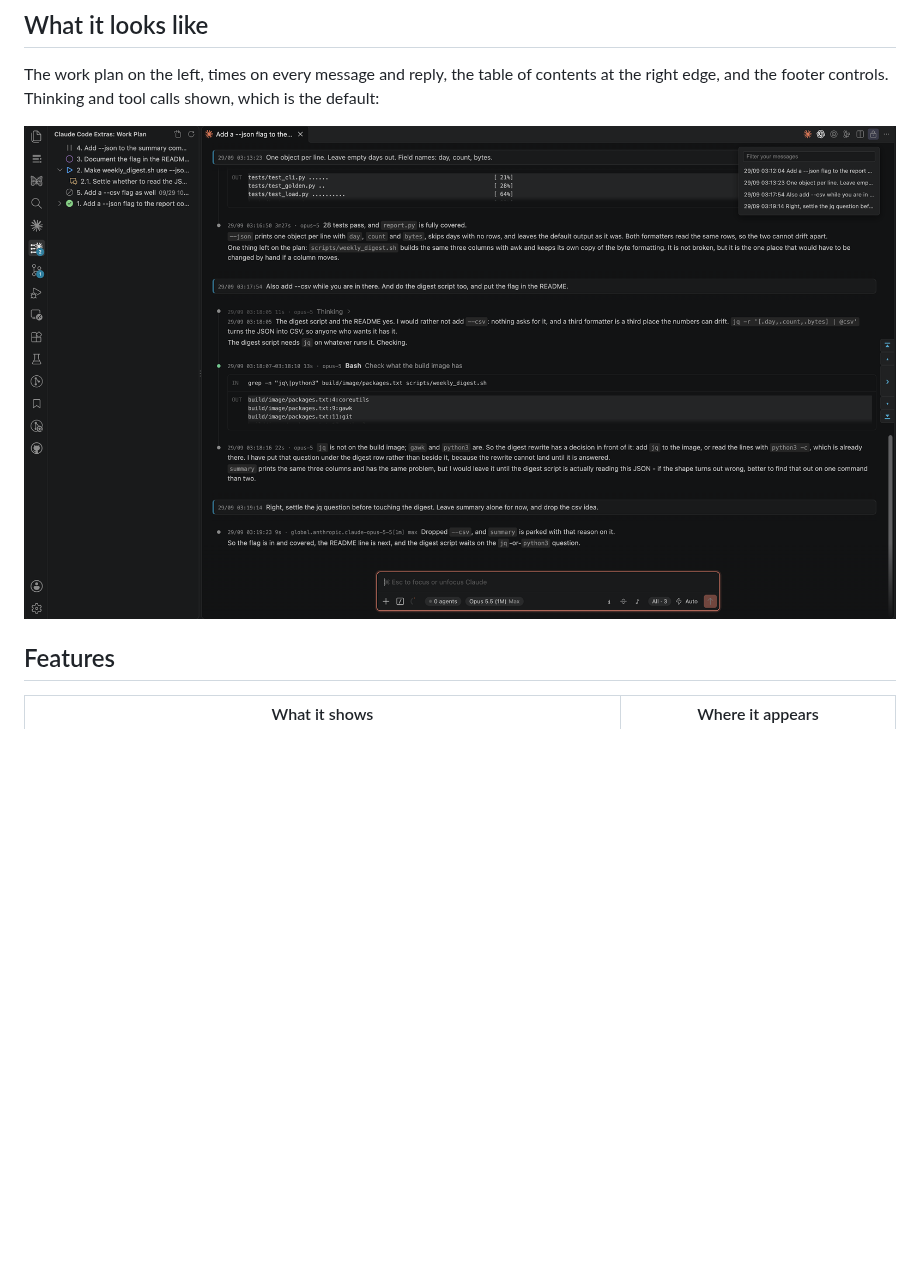
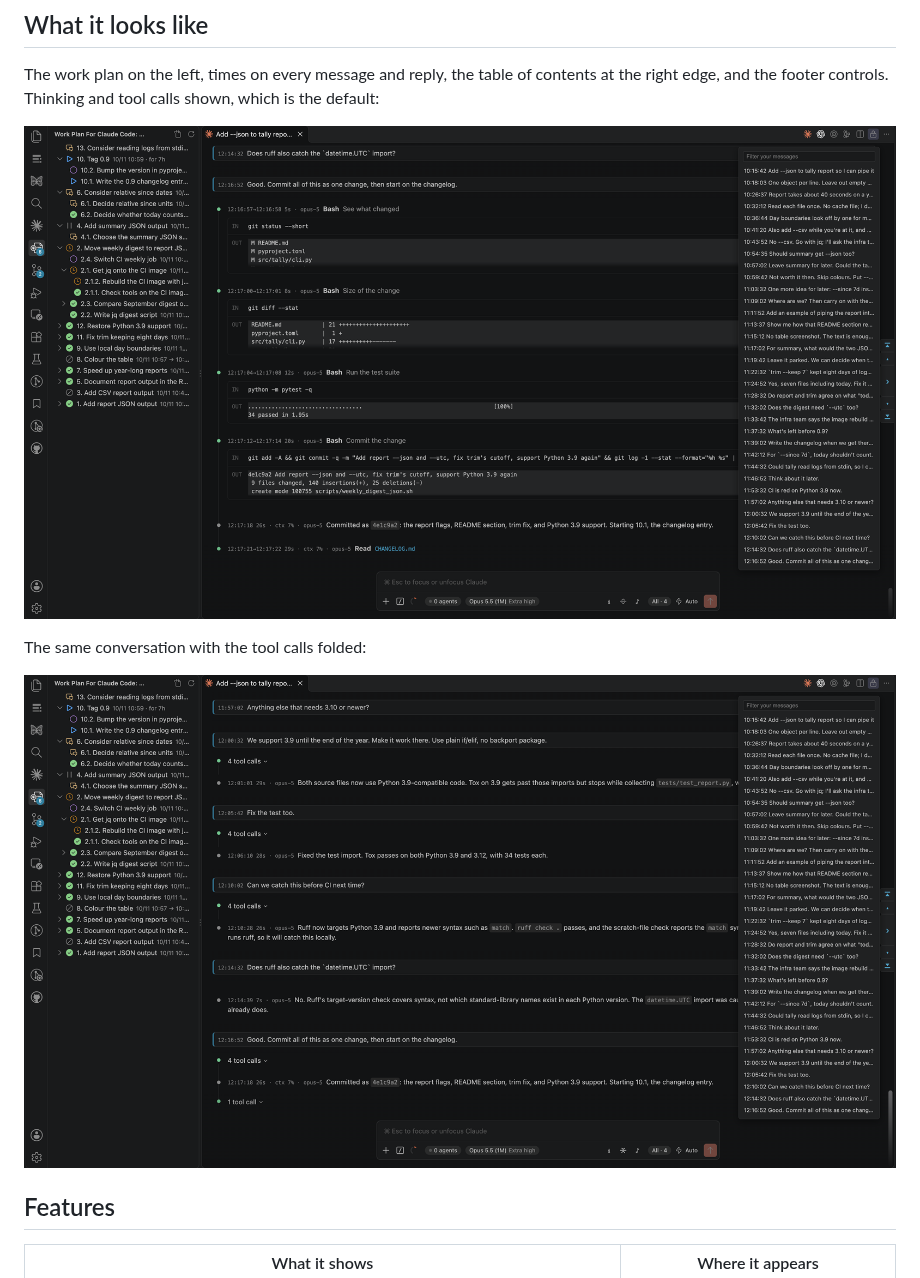
Before and after one commit to xnervwang/claude-code-extras, a Markdown page: README.md, the part around the change. GitHub-like rendering; pictures changed too: images/tools-expanded.png, images/tools-folded.png (added); blank space fills up the shorter version.

Commit message:
Show the panel twice in the README, with the tool calls shown and folded, on a longer sample conversation

```diff
--- a/README.md
+++ b/README.md
@@ -37,6 +37,10 @@ The work plan on the left, times on every message and reply, the table of conten
 edge, and the footer controls. Thinking and tool calls shown, which is the default:
 
 ![Chat panel with thinking and tool calls shown](images/tools-expanded.png)
+
+The same conversation with the tool calls folded:
+
+![Chat panel with the tool calls folded](images/tools-folded.png)
 
 ## Features
 
```
